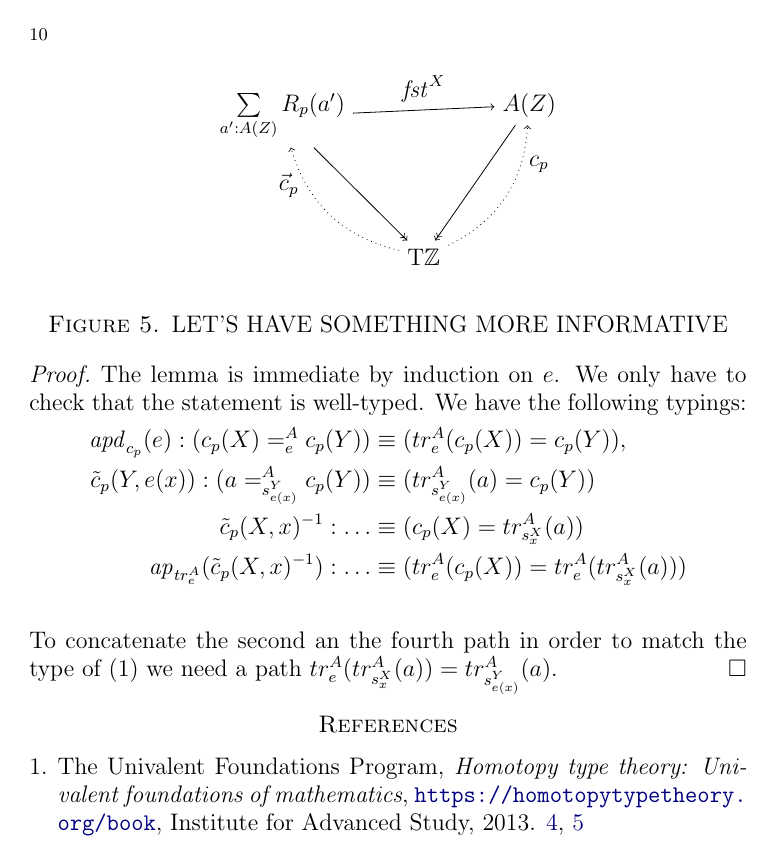
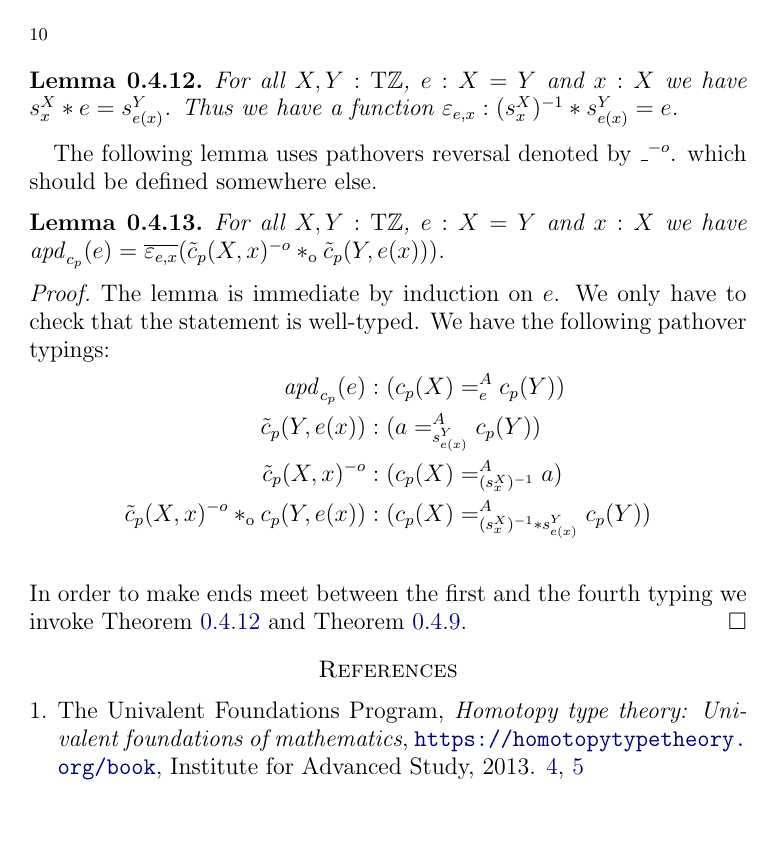
Before and after one commit to UniMath/SymmetryBook, a LaTeX paper (ZTors.tex): page 10 of 10. Compiled offline with pdfLaTeX.

Commit message:
apd lemma

```diff
--- a/ZTors.tex
+++ b/ZTors.tex
@@ -631,19 +626,30 @@ where $g_x$ denotes the equivalence of \cref{lem:pathover-change-path} applied t
+\begin{lemma}\label{lem:s-X-x-*-e}
+  For all $X,Y:\TorZ$, $e: X=Y$ and $x:X$ we have $s^X_x \ct e = s^Y_{e(x)}$.
+  Thus we have a function $\varepsilon_{e,x} : (s^X_x)^{-1} \ct s^Y_{e(x)} = e$.
+\end{lemma}
+
+
+The following lemma uses pathovers reversal denoted by $\_^{-o}$.
+which should be defined somewhere else.
+
 \begin{lemma}\label{lem:apd-c-tilde-c}
 For all $X,Y:\TorZ$, $e: X=Y$ and $x:X$ we have
-$\apd{c_p}(e) = \ldots \tilde c_p(X,x)^{-1}\ct \ldots \ct \tilde c_p(Y,e(x))$.
+$\apd{c_p}(e) = \overline{\varepsilon_{e,x}}
+(\tilde c_p(X,x)^{-o}\cto \tilde c_p(Y,e(x)))$.
 \end{lemma}
 \begin{proof}
 The lemma is immediate by induction on $e$.
 We only have to check that the statement is well-typed.
-We have the following typings:
+We have the following pathover typings:
 \begin{align*}
-\apd{c_p}(e) : (c_p(X) =^A_e c_p(Y)) &\jdeq (tr^A_e(c_p(X)) = c_p(Y)),\\
-\tilde c_p(Y,e(x)) :  (a =^A_{s^Y_{e(x)}} c_p(Y))&\jdeq (tr^A_{s^Y_{e(x)}}(a) = c_p(Y))\\
-\tilde c_p(X,x)^{-1} : \ldots & \jdeq (c_p(X) = tr^A_{s^X_x}(a))\\
-\ap{tr^A_e}(\tilde c_p(X,x)^{-1}):\ldots &\jdeq (tr^A_e(c_p(X)) = tr^A_e(tr^A_{s^X_x}(a)))\\
+\apd{c_p}(e) &: (c_p(X) =^A_e c_p(Y))\\
+\tilde c_p(Y,e(x)) &:  (a =^A_{s^Y_{e(x)}} c_p(Y))\\
+\tilde c_p(X,x)^{-o} &: (c_p(X) =^A_{(s^X_x)^{-1}} a)\\
+\tilde c_p(X,x)^{-o} \cto c_p(Y,e(x)) &:
+     (c_p(X) =^A_{(s^X_x)^{-1}\ct s^Y_{e(x)}} c_p(Y))\\
 \end{align*}
-To concatenate the second an the fourth path in order to match the type of (1) we need a
-path $tr^A_e(tr^A_{s^X_x}(a)) = tr^A_{s^Y_{e(x)}}(a)$.
+In order to make ends meet between the first and the fourth typing
+we invoke \cref{lem:s-X-x-*-e} and \cref{lem:pathover-change-path}.
 \end{proof}
 
 
```
Also changed, not shown: ZTors.tex (24 more changed lines).
